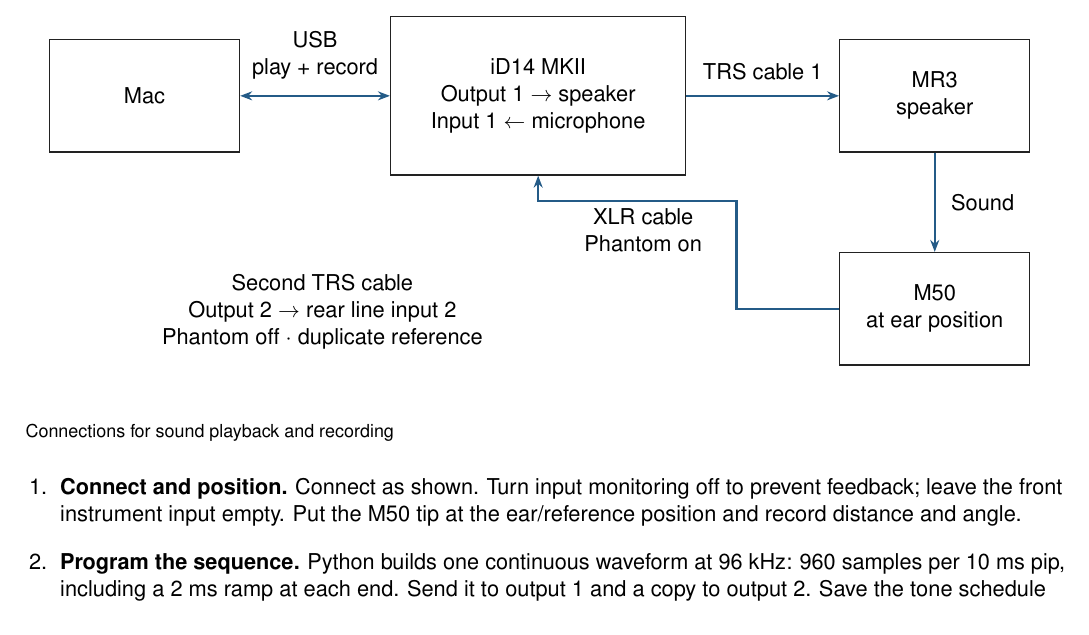
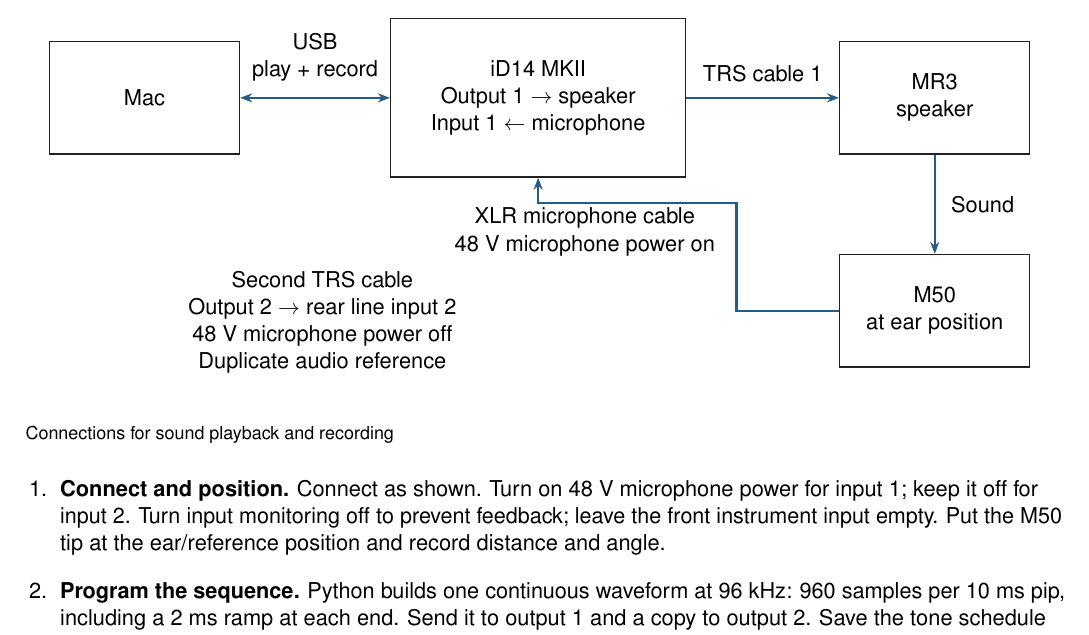
Before and after one commit to HowardWHSrun/audiotory_benchmark, a LaTeX document (output/pdf/2026-10-16/M50_Sound_Setup_Guide/main.tex): part of page 2 of 2, cut so that both start at the same text. Compiled offline with pdfLaTeX.

Commit message:
Clarify microphone cable and 48 V power labels

```diff
--- a/output/pdf/2026-10-16/M50_Sound_Setup_Guide/main.tex
+++ b/output/pdf/2026-10-16/M50_Sound_Setup_Guide/main.tex
@@ -66,13 +66,13 @@
 \draw[flow] (interface.east) -- node[above,yshift=4pt] {TRS cable 1} (speaker.west);
 \draw[flow] (speaker.south) -- node[right,xshift=4pt] {Sound} (mic.north);
 \draw[flow] (mic.west) -- (11.8,1.25) -- (11.8,3.1) -- (8.4,3.1) -- (interface.south);
-\node[align=center] at (10.2,2.6) {XLR cable\\Phantom on};
-\node[align=center] at (4.7,1.2) {Second TRS cable\\Output 2 $\rightarrow$ rear line input 2\\Phantom off $\cdot$ duplicate reference};
+\node[align=center] at (9.2,2.6) {XLR microphone cable\\48 V microphone power on};
+\node[align=center] at (4.7,1.05) {Second TRS cable\\Output 2 $\rightarrow$ rear line input 2\\48 V microphone power off\\Duplicate audio reference};
 \end{tikzpicture}
 \end{center}
 {\fontsize{9}{11}\selectfont Connections for sound playback and recording\par}
 \begin{enumerate}[leftmargin=0.24in,labelsep=0.09in,itemsep=6pt,topsep=7pt]
-\item \textbf{Connect and position.} Connect as shown. Turn input monitoring off to prevent feedback; leave the front instrument input empty. Put the M50 tip at the ear/reference position and record distance and angle.
+\item \textbf{Connect and position.} Connect as shown. Turn on 48 V microphone power for input 1; keep it off for input 2. Turn input monitoring off to prevent feedback; leave the front instrument input empty. Put the M50 tip at the ear/reference position and record distance and angle.
 \item \textbf{Program the sequence.} Python builds one continuous waveform at 96 kHz: 960 samples per 10 ms pip, including a 2 ms ramp at each end. Send it to output 1 and a copy to output 2. Save the tone schedule and random seed.
 \item \textbf{Calibrate.} Use the calibration file for that M50, checking coverage through 32 kHz. Use the R8090 at 94 dB to set the recording scale, then keep mic gain fixed. Remove the calibrator and adjust each tone's level using recordings at the ear position.
 \item \textbf{Check the actual sound.} Record the microphone and electrical reference simultaneously during the actual 10 ms sequence. Check level at every frequency, short-tone transitions, ringing and stability through a full run. Check the reference channel's relative delay too. Repeat calibration when moving to sheep.
```
Also changed, not shown: Research_Log.md (+5 -0 lines), output/documents/2026-10-16/M50_Sound_Setup_Guide.pdf, 2 other files.
